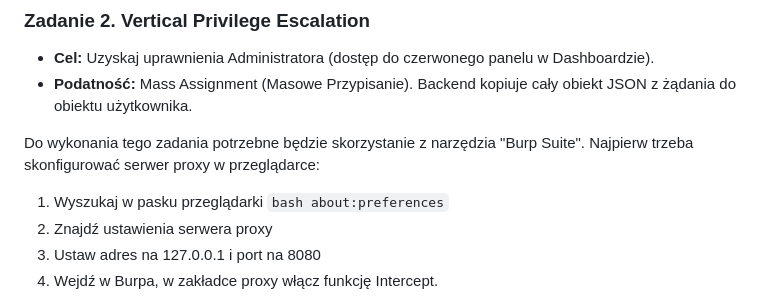
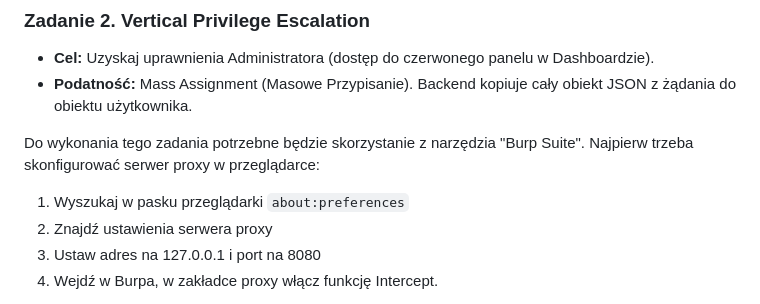
Before and after one commit to szczepanikoww/broken_access_control, a Markdown page: README.md, the part around the change. GitHub-like rendering.

Commit message:
Fix formatting in README.md for proxy setup instructions

````diff
--- a/README.md
+++ b/README.md
@@ -65,7 +65,7 @@ Twoim celem jest wykorzystanie luk w aplikacji, aby zdobyć flagi lub uzyskać n
 
 Do wykonania tego zadania potrzebne będzie skorzystanie z narzędzia "Burp Suite". Najpierw trzeba skonfigurować serwer proxy w przeglądarce:
 
-1. Wyszukaj w pasku przeglądarki ```bash about:preferences```
+1. Wyszukaj w pasku przeglądarki ```about:preferences```
 2. Znajdź ustawienia serwera proxy
 3. Ustaw adres na 127.0.0.1 i port na 8080
 4. Wejdź w Burpa, w zakładce proxy włącz funkcję Intercept.
````
